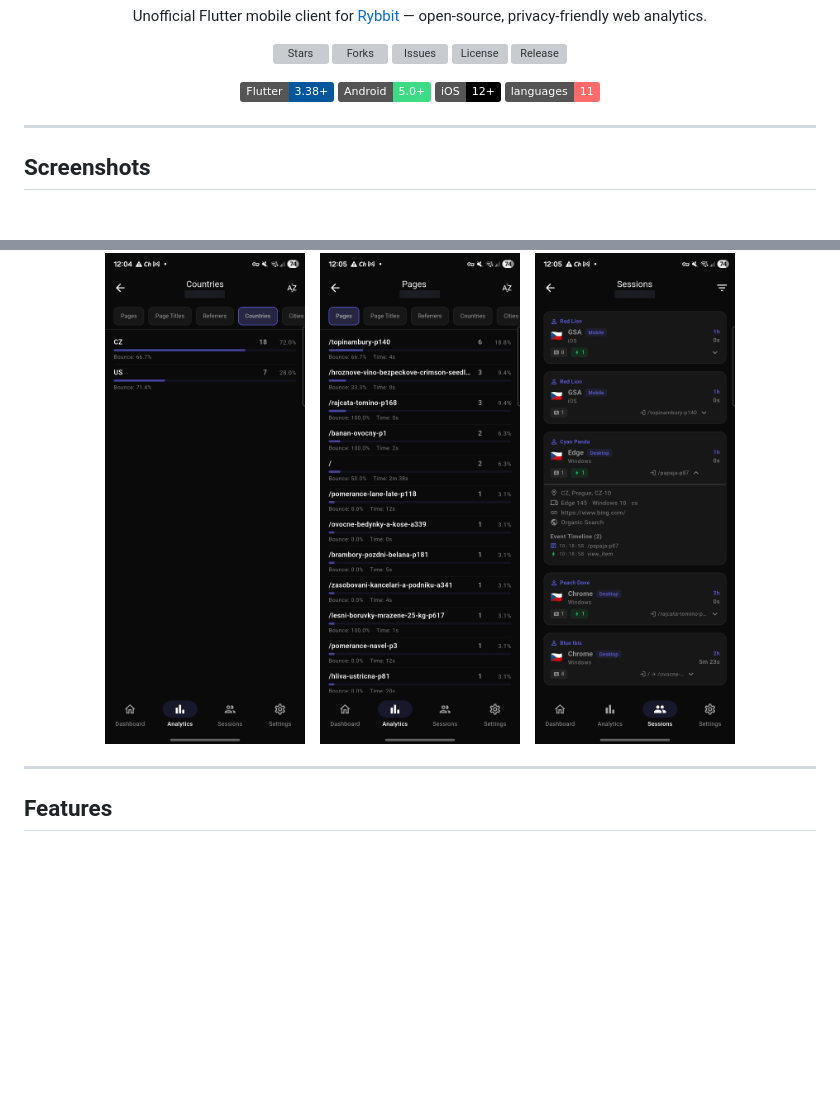
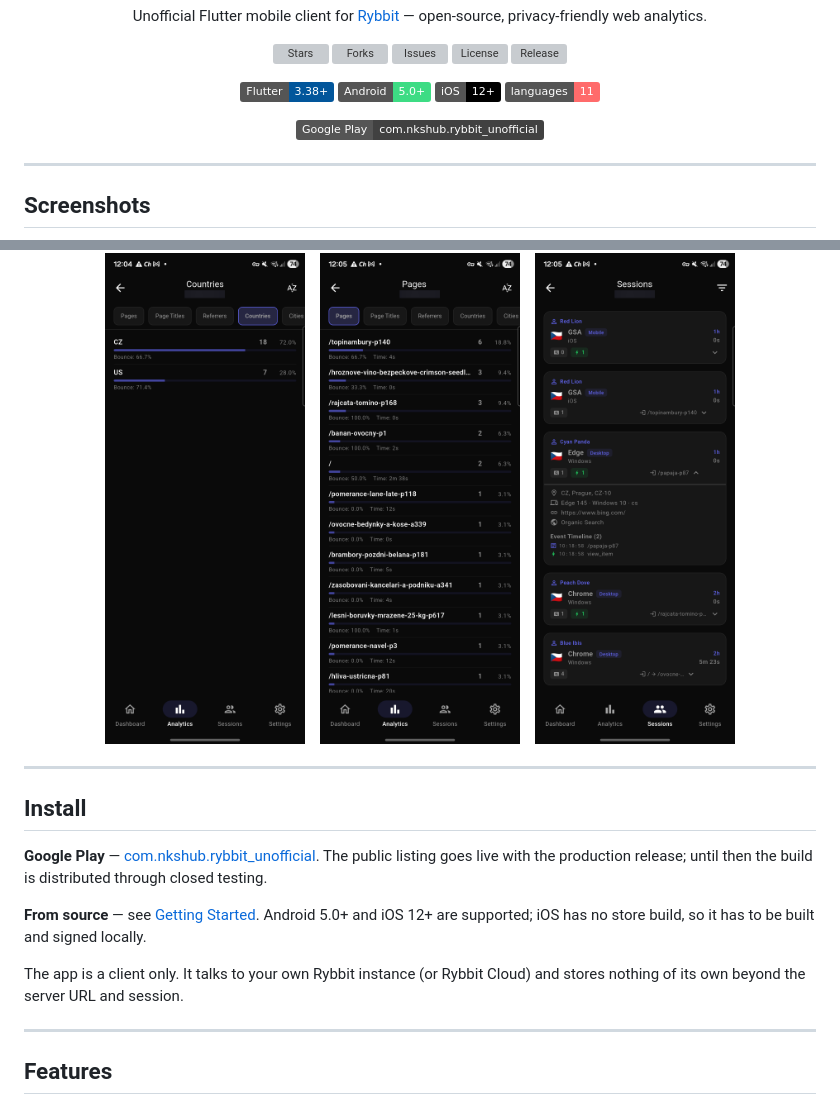
Before and after one commit to nks-hub/rybbit-app, a Markdown page: README.md, 2 parts joined by grey strips. Drawn GitHub-style; folded sections open; badges without logos; blank space fills up the shorter version; grey boxes are pictures that could not be loaded.

Commit message:
docs: add install section with Google Play link

```diff
--- a/README.md
+++ b/README.md
@@ -21,6 +21,10 @@
   <img src="https://img.shields.io/badge/Android-5.0+-3DDC84?logo=android&logoColor=white" alt="Android">
   <img src="https://img.shields.io/badge/iOS-12+-000000?logo=apple&logoColor=white" alt="iOS">
   <img src="https://img.shields.io/badge/languages-11-ff6b6b" alt="Languages">
+</p>
+
+<p align="center">
+  <a href="https://play.google.com/store/apps/details?id=com.nkshub.rybbit_unofficial"><img src="https://img.shields.io/badge/Google%20Play-com.nkshub.rybbit__unofficial-414141?logo=googleplay&logoColor=white" alt="Google Play"></a>
 </p>
 
 ---
@@ -47,6 +51,16 @@
   <img src="screenshots/session_expanded_en.png" width="200" alt="Session Detail">
 </p>
 </details>
+
+---
+
+## Install
+
+**Google Play** — [com.nkshub.rybbit_unofficial](https://play.google.com/store/apps/details?id=com.nkshub.rybbit_unofficial). The public listing goes live with the production release; until then the build is distributed through closed testing.
+
+**From source** — see [Getting Started](#getting-started). Android 5.0+ and iOS 12+ are supported; iOS has no store build, so it has to be built and signed locally.
+
+The app is a client only. It talks to your own Rybbit instance (or Rybbit Cloud) and stores nothing of its own beyond the server URL and session.
 
 ---
 
```
